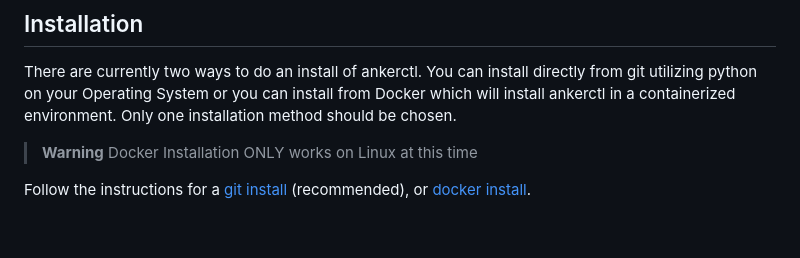
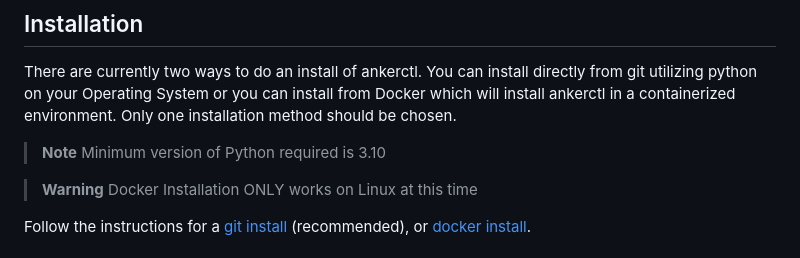
Before and after one commit to Ankermgmt/ankermake-m5-protocol, a Markdown page: README.md, the part around the change. GitHub-like rendering; blank space fills up the shorter version.

Commit message:
Update README.md
Added min version of python

```diff
--- a/README.md
+++ b/README.md
@@ -35,6 +35,9 @@ Let us know what you want to see; Pull requests always welcome! :smile:
 ## Installation
 
 There are currently two ways to do an install of ankerctl. You can install directly from git utilizing python on your Operating System or you can install from Docker which will install ankerctl in a containerized environment. Only one installation method should be chosen.
+
+> **Note**
+> Minimum version of Python required is 3.10
 
 > **Warning**
 > Docker Installation ONLY works on Linux at this time
```
